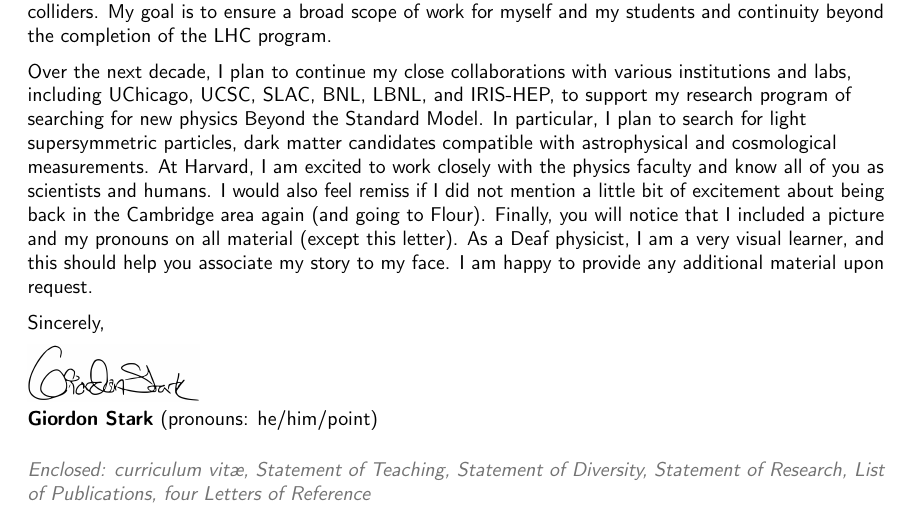
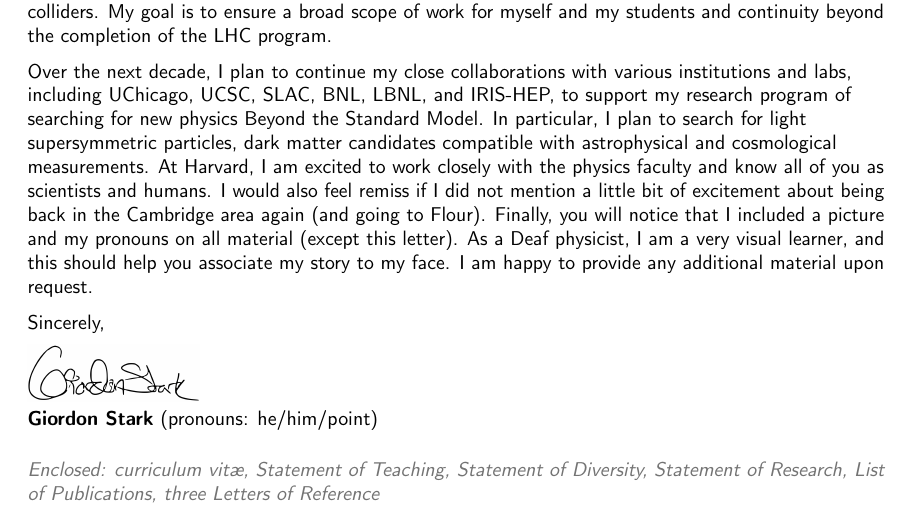
Before and after one commit to kratsg/faculty-statements, a LaTeX CV (harvard_cover.tex): part of the page, cut so that both start at the same text. Compiled offline with pdfLaTeX.

Commit message:
three letters of reference

```diff
--- a/harvard_cover.tex
+++ b/harvard_cover.tex
@@ -65,7 +65,7 @@
 \date{September 30th, 2022}
 \opening{Dear Harvard Search Committee and Jolanta Davis,}
 \closing{Sincerely,}
-\enclosure[Enclosed]{curriculum vit\ae{}, Statement of Teaching, Statement of Diversity, Statement of Research, List of Publications, four Letters of Reference}          % use an optional argument to use a string other than "Enclosure", or redefine \enclname
+\enclosure[Enclosed]{curriculum vit\ae{}, Statement of Teaching, Statement of Diversity, Statement of Research, List of Publications, three Letters of Reference}          % use an optional argument to use a string other than "Enclosure", or redefine \enclname
 
 \makelettertitle
 \vspace*{-1em}
```
